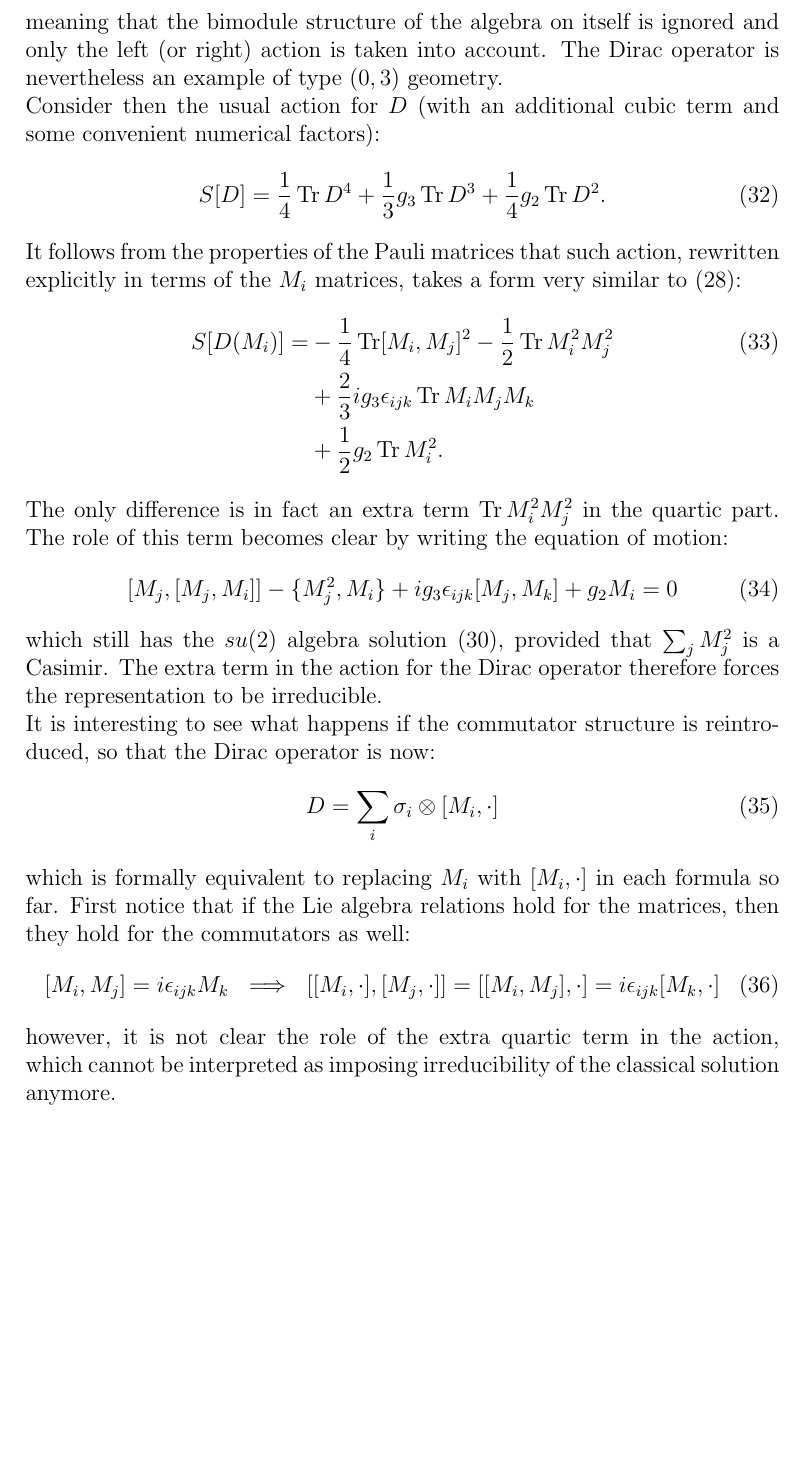
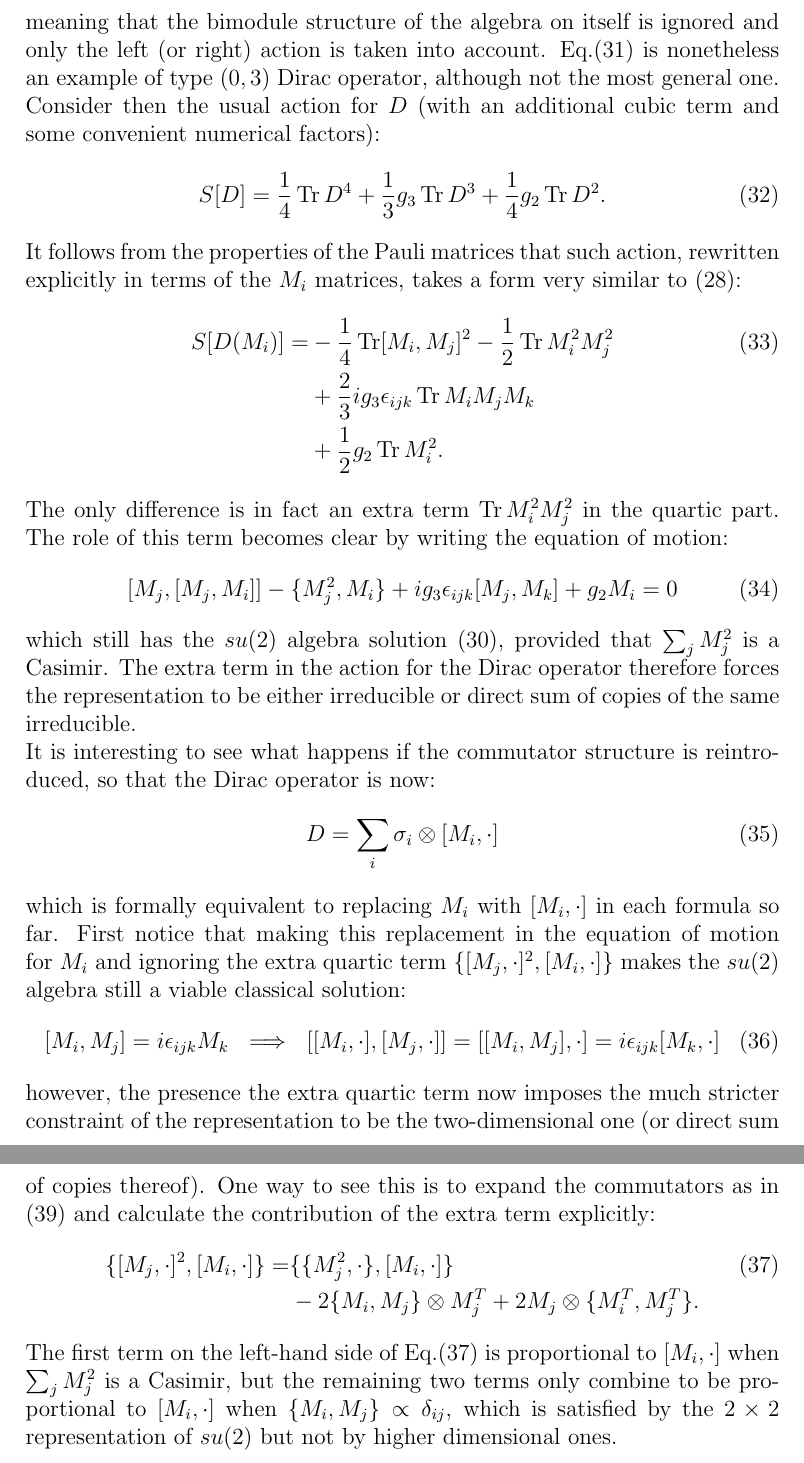
Before and after one commit to darcangelomauro/2nd_year_report, a LaTeX document (masterfile.tex, which reads YMtype_bare.tex): part of page 12 of 17 before the commit and two parts of pages 12 and 13 of 18 after it, the two joined at a grey line, cut so that both start at the same text, the shorter picture padded with empty space. Compiled offline with pdfLaTeX.

Commit message:
fixed yang-mills

```diff
--- a/YMtype_bare.tex
+++ b/YMtype_bare.tex
@@ -24,6 +24,6 @@ Consider the following Dirac operator:
 D = \sum_i \sigma_i \otimes M_i
 \end{equation}
-where $\sigma_i, \ i=1,2,3$ are the Pauli matrices and $M_i$ are Hermitian matrices. Note that no commutators or anti-commutators appear in the Dirac operator, meaning that the bimodule structure of the algebra on itself is ignored and only the left (or right) action is taken into account. The Dirac operator is nevertheless an example of type $(0,3)$ geometry.\newline
+where $\sigma_i, \ i=1,2,3$ are the Pauli matrices and $M_i$ are Hermitian matrices. Note that no commutators or anti-commutators appear in the Dirac operator, meaning that the bimodule structure of the algebra on itself is ignored and only the left (or right) action is taken into account. Eq.(\ref{eq:ymdirac}) is nonetheless an example of type $(0,3)$ Dirac operator, although not the most general one.\newline
 Consider then the usual action for $D$ (with an additional cubic term and some convenient numerical factors):
 \begin{equation}
 S[D] = \frac{1}{4} \Tr D^4 + \frac{1}{3}g_3 \Tr D^3 + \frac{1}{4}g_2 \Tr D^2.
@@ -38,13 +38,18 @@ The only difference is in fact an extra term $\Tr M_i^2 M_j^2$ in the quartic pa
 \begin{equation}
 [M_j, [M_j, M_i]] - \{M_j^2, M_i \} + i g_3 \epsilon_{ijk}[M_j, M_k] + g_2 M_i = 0
 \end{equation}
-which still has the $su(2)$ algebra solution (\ref{eq:ymsol}), provided that $\sum_j M_j^2$ is a Casimir. The extra term in the action for the Dirac operator therefore forces the representation to be irreducible.\newline
+which still has the $su(2)$ algebra solution (\ref{eq:ymsol}), provided that $\sum_j M_j^2$ is a Casimir. The extra term in the action for the Dirac operator therefore forces the representation to be either irreducible or direct sum of copies of the same irreducible.\newline
 It is interesting to see what happens if the commutator structure is reintroduced, so that the Dirac operator is now:
 \begin{equation}
 D = \sum_i \sigma_i \otimes [M_i,\cdot ]
 \end{equation}
-which is formally equivalent to replacing $M_i$ with $[M_i, \cdot ]$ in each formula so far. First notice that if the Lie algebra relations hold for the matrices, then they hold for the commutators as well:
+which is formally equivalent to replacing $M_i$ with $[M_i, \cdot ]$ in each formula so far. First notice that making this replacement in the equation of motion for $M_i$ and ignoring the extra quartic term $\{[M_j, \cdot ]^2, [M_i, \cdot ] \}$ makes the $su(2)$ algebra still a viable classical solution:
 \begin{equation}
 [M_i, M_j] = i \epsilon_{ijk} M_k \ \implies \ [[M_i, \cdot ], [M_j, \cdot ]] = [[M_i, M_j], \cdot ] = i \epsilon_{ijk} [M_k, \cdot ]
 \end{equation}
-however, it is not clear the role of the extra quartic term in the action, which cannot be interpreted as imposing irreducibility of the classical solution anymore.
+however, the presence the extra quartic term now imposes the much stricter constraint of the representation to be the two-dimensional one (or direct sum of copies thereof). One way to see this is to expand the commutators as in (\ref{eq:acomm}) and calculate the contribution of the extra term explicitly:
+\begin{align}\label{eq:exquart}
+\{[M_j, \cdot ]^2, [M_i, \cdot ] \} = &\{ \{M_j^2, \cdot\}, [M_i, \cdot ] \} \\ \notag
+& -2 \{ M_i , M_j \} \otimes M_j^T + 2 M_j \otimes \{ M_i^T, M_j^T \}.
+\end{align}
+The first term on the left-hand side of Eq.(\ref{eq:exquart}) is proportional to $[M_i, \cdot ]$ when $\sum_j M_j^2$ is a Casimir, but the remaining two terms only combine to be proportional to $[M_i, \cdot ]$ when $\{ M_i, M_j \} \propto \delta_{ij}$, which is satisfied by the $2 \times 2$ representation of $su(2)$ but not by higher dimensional ones.
```
Also changed, not shown: appendix_bare.tex (+3 -1 lines), masterfile.pdf, YMtype_bare.tex (2 more changed lines).
